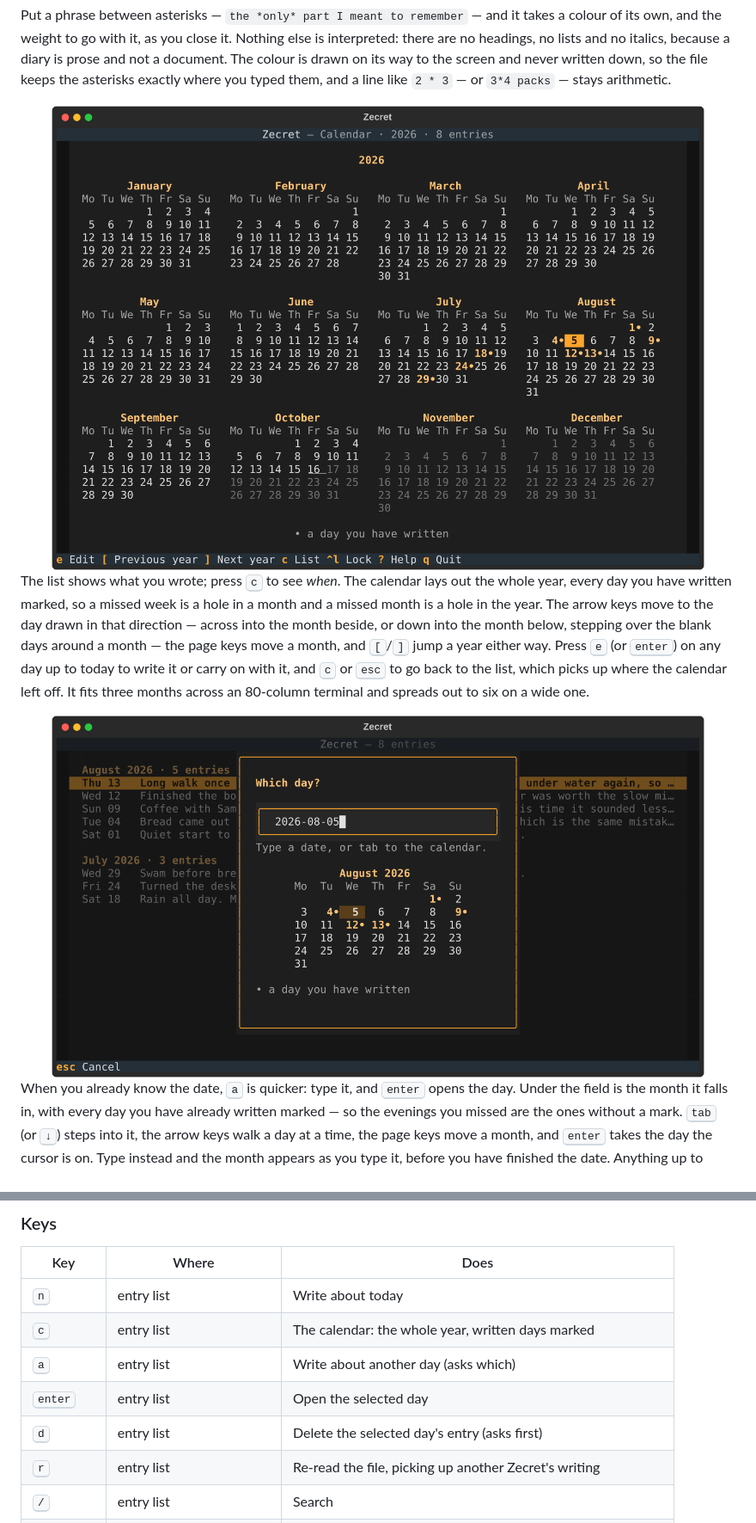
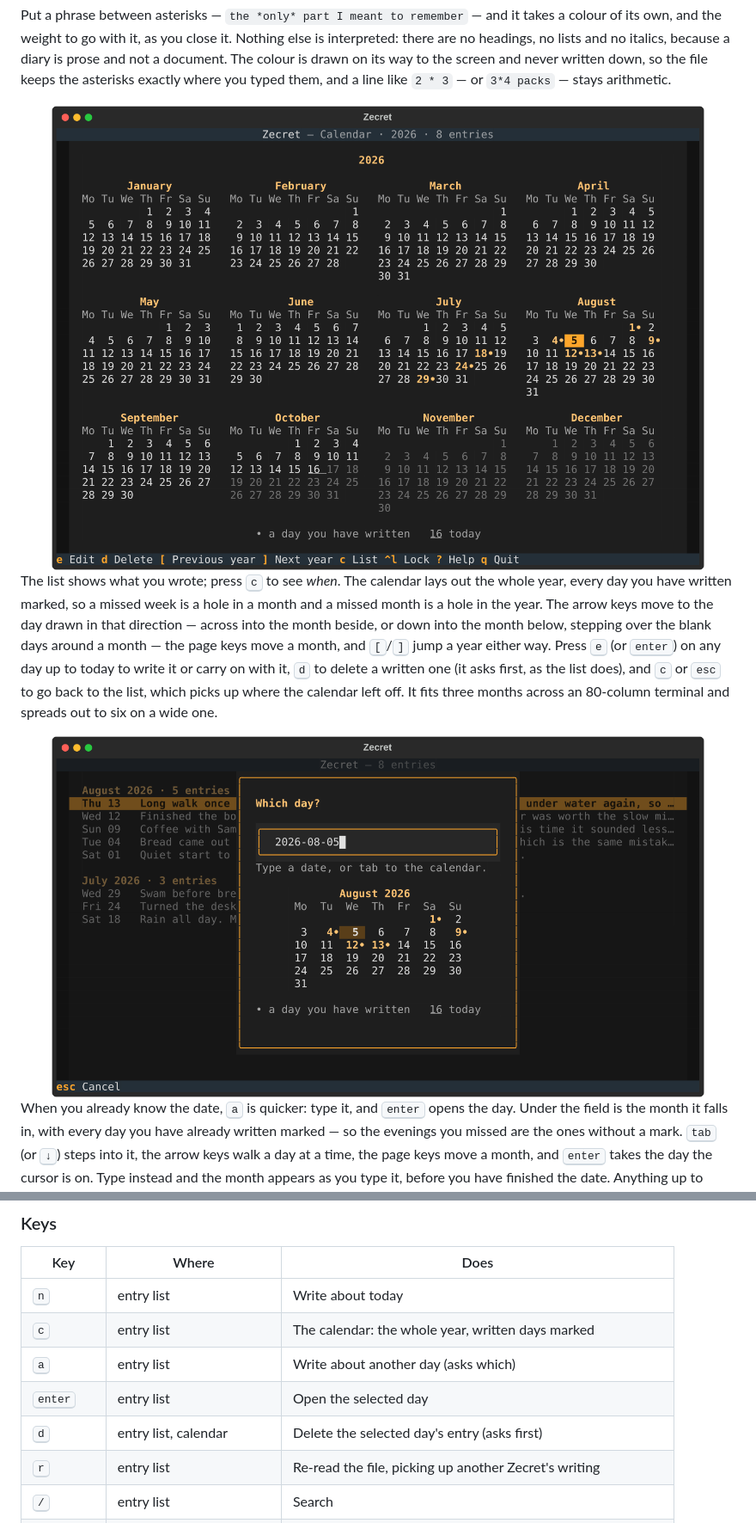
Before and after one commit to kfurtak1024/zecret, a Markdown page: README.md, 2 parts joined by grey strips. Shown: that part at 86% size. Drawn GitHub-style; pictures changed too: assets/calendar-dark.png, assets/date-dark.png.

Commit message:
feat: delete a day from the calendar view with d, and show how today is marked in the calendars' legend

```diff
--- a/README.md
+++ b/README.md
@@ -146,6 +146,7 @@ month beside, or down into the month below, stepping over the blank days
 around a month — the page keys move a month, and
 <kbd>[</kbd>/<kbd>]</kbd> jump a year either way. Press <kbd>e</kbd> (or
 <kbd>enter</kbd>) on any day up to today to write it or carry on with it,
+<kbd>d</kbd> to delete a written one (it asks first, as the list does),
 and <kbd>c</kbd> or <kbd>esc</kbd> to go back to the list, which picks up
 where the calendar left off. It fits three months across an 80-column
 terminal and spreads out to six on a wide one.
@@ -245,7 +246,7 @@ so what you save is what you wrote.
 | <kbd>c</kbd> | entry list | The calendar: the whole year, written days marked |
 | <kbd>a</kbd> | entry list | Write about another day (asks which) |
 | <kbd>enter</kbd> | entry list | Open the selected day |
-| <kbd>d</kbd> | entry list | Delete the selected day's entry (asks first) |
+| <kbd>d</kbd> | entry list, calendar | Delete the selected day's entry (asks first) |
 | <kbd>r</kbd> | entry list | Re-read the file, picking up another Zecret's writing |
 | <kbd>/</kbd> | entry list | Search |
 | <kbd>s</kbd> | entry list | Settings: theme, locking, master password |
```
Also changed, not shown: CHANGELOG.md (+10 -0 lines), CLAUDE.md (+9 -3 lines), assets/calendar-light.png, assets/date-light.png, 10 other files.
